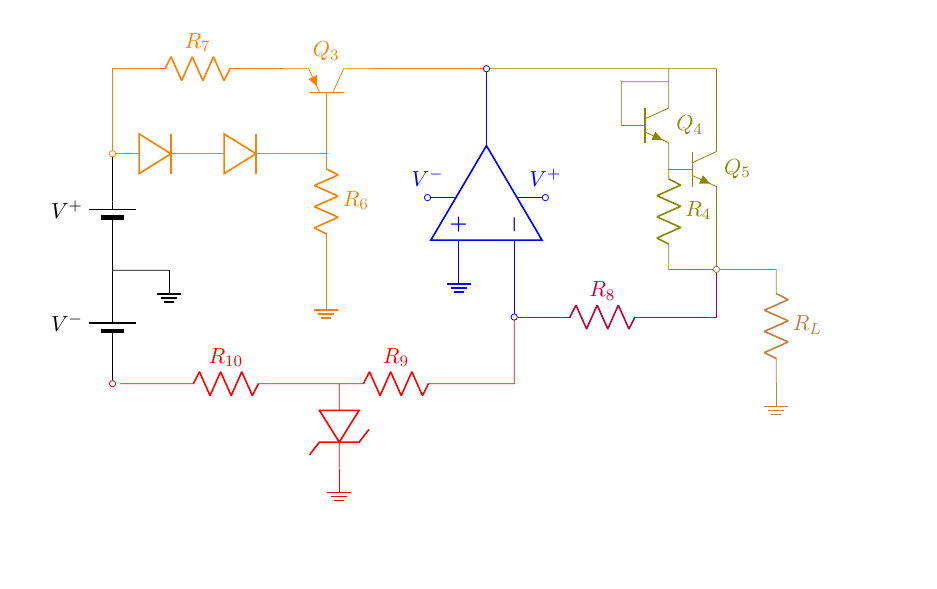
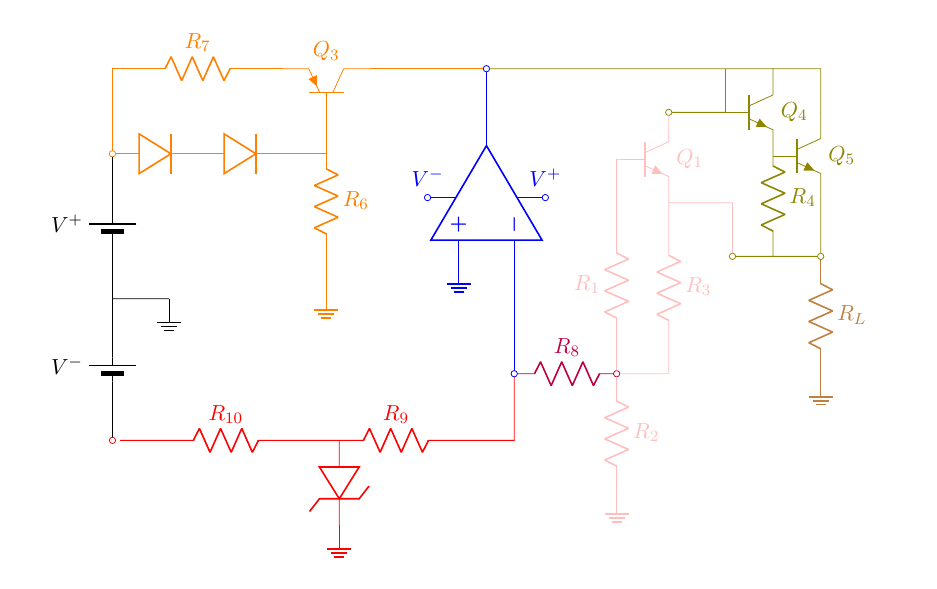
Before and after one commit to tlondero/Electro-2, a LaTeX figure (TP1/Ejercicio-2/ImagenesEjercicio2/Regulador.tex): the whole page, the shorter picture padded with empty space. Compiled offline with pdfLaTeX.

Commit message:
más dibujo

```diff
--- a/TP1/Ejercicio-2/ImagenesEjercicio2/Regulador.tex
+++ b/TP1/Ejercicio-2/ImagenesEjercicio2/Regulador.tex
@@ -12,7 +12,7 @@
 		(A.+) node[ground](g1){}
 		(A.down) -- ++ (-0.5,0) node[ocirc, label=north:$V^{-}$](){}
 		(A.up) -- ++ (0.5,0) node[ocirc, label=north:$V^{+}$](){}
-		(A.-) -- ++ (0,-1) node[ocirc](aux1){}
+		(A.-) -- ++ (0,-2) node[ocirc](aux1){}
 		(A.out) -- ++ (0,1) node[ocirc](aux2){}
 		;
 
@@ -24,7 +24,7 @@
 
 	%Fuentes
 	\draw
-		(aux3.south) to[battery2, l_=$V^{+}$] ++ (0,-2) node[](aux4){} to[battery2, l_=$V^{-}$] ++ (0,-2) node[](aux5){}
+		(aux3.south) to[battery2, l_=$V^{+}$] ++ (0,-2.5) node[](aux4){} to[battery2, l_=$V^{-}$] ++ (0,-2.5) node[](aux5){}
 		(aux4.center) -- ++ (1,0) node[ground](){}
 		;
 
@@ -37,22 +37,34 @@
 
 	%Transistor de paso
 	\draw[color = olive]
-		(aux2.east) -| ++ (4,-1) node[npn, anchor = C, label=right:$Q_5$](Q5){}
-		(Q5.B) node[npn, anchor = E, label=right:$Q_4$](Q4){}
-		(Q4.C) |- (aux2.east)
+		(aux2.east) -| ++ (5,0) node[npn, anchor = C, label=right:$Q_4$](Q4){}
 		(Q4.C) -| (Q4.B)
+		(Q4.E) node[npn, anchor = B, label=right:$Q_5$](Q5){}
+		(Q5.C) |- (Q4.C)
+		(Q5.B) -- (Q4.E)
 		(Q5.E) -- ++ (0,-1) node[ocirc](aux7){}
 		(Q4.E) to[R, l=$R_4$] ++(0,-1.5) |- (aux7.west)
+		(Q4.B) -- ++ (-1,0) node[ocirc](aux8){}
+		(aux7.west) ++ (-0.75,0) -- ++ (-0.75,0) node[ocirc](aux10){}
 		;
 
 	%Circuito de detección (Realimentador)
 	\draw[color = purple]
-		(aux1.east) to[R, l=$R_8$] ++ (3,0) -| (aux7.south)
+		(aux1.east) to[R, l=$R_8$] ++ (1.75,0) node[ocirc](aux9){}
+		;
+
+	%Circuito de protección
+	\draw[color = pink]
+		(aux8.south) node[npn, anchor = C, label=right:$Q_1$](Q1){}
+		(aux9.north) to[R, l=$R_1$] ++(0,3) |- (Q1.B)
+		(aux9.south) to[R, l=$R_2$] ++(0,-2) node[ground](){}
+		(Q1.E) to[R, l=$R_3$] ++ (0,-3) |- (aux9.east)
+		(Q1.E) -| (aux10.north)
 		;
 
 	%Carga
 	\draw[color = brown]
-		(aux7.east) -- ++ (1,0) to[R, l=$R_L$] ++ (0,-2) node[ground](){}
+		(aux7.south) to[R, l=$R_L$] ++ (0,-2) node[ground](){}
 		;
 
 \end{circuitikz}
```
Also changed, not shown: TP1/Ejercicio-2/Ejercicio-2.tex (+1 -1 lines), TP1/Ejercicio-2/Ejercicio-2.pdf, TP1/Ejercicio-2/ImagenesEjercicio2/Regulador.pdf.
